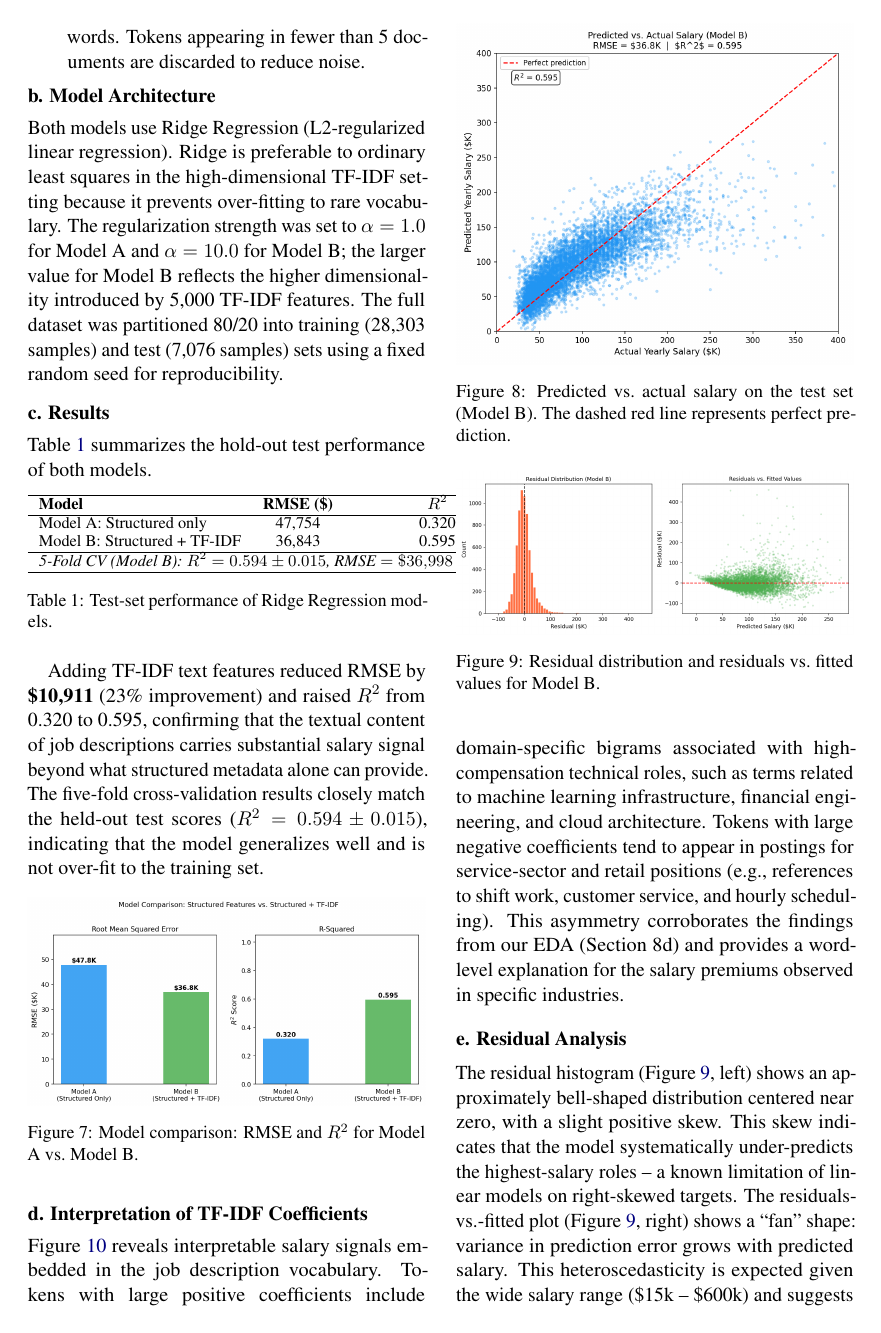
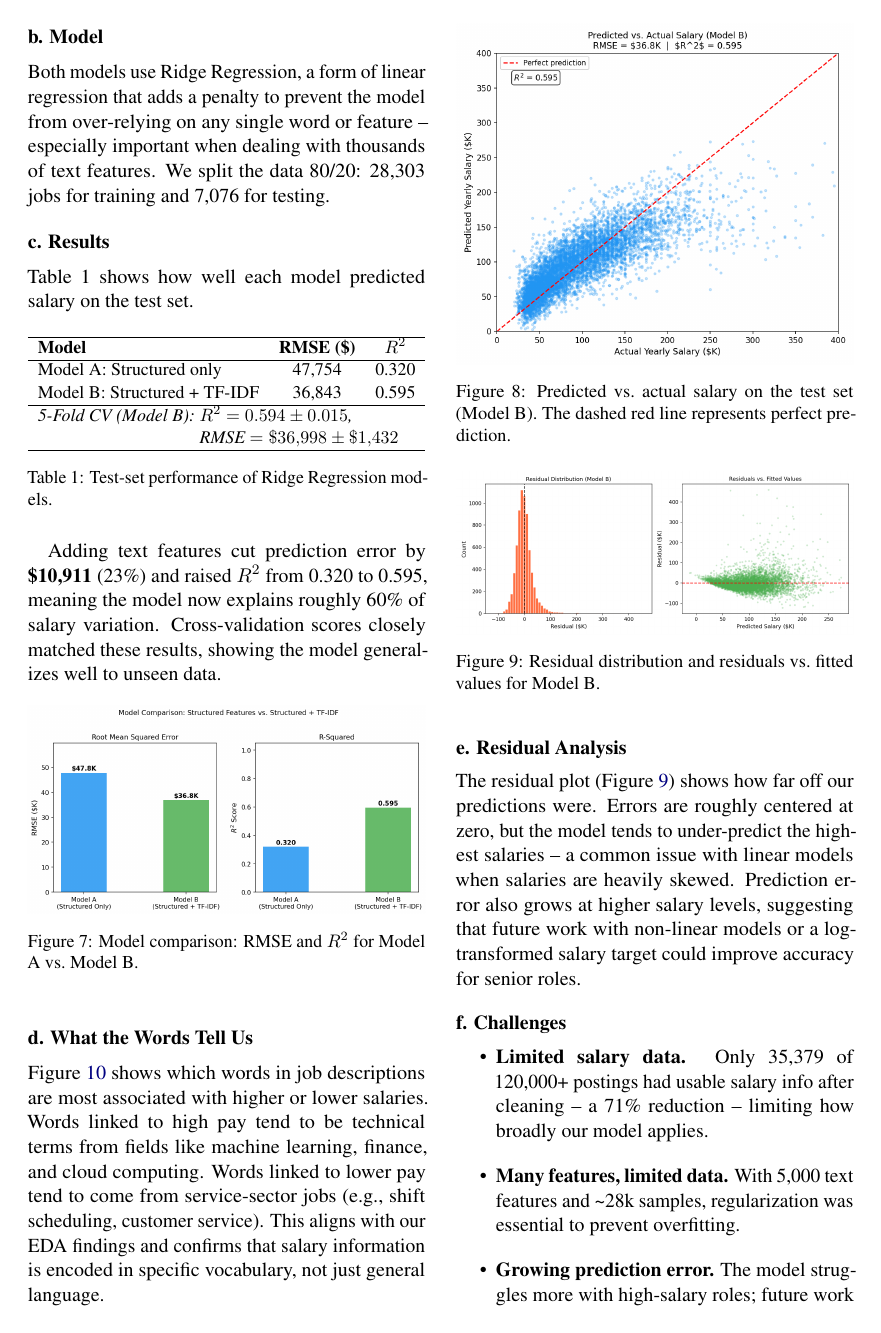
Before and after one commit to himccoder/LinkedinDataAnalysis, a LaTeX document (main.tex): page 5 of 6. Compiled offline with pdfLaTeX.

Commit message:
Language update

```diff
--- a/main.tex
+++ b/main.tex
@@ -206,17 +205,18 @@
-    \item \textbf{Structured + TF-IDF (Model B):} All structured features from Model A, plus TF-IDF vectors extracted from cleaned job descriptions. We retain the top 5{,}000 unigram and bigram tokens (by corpus frequency) and apply sublinear TF scaling (\texttt{sublinear\_tf=True}) to reduce the dominance of high-frequency words. Tokens appearing in fewer than 5 documents are discarded to reduce noise.
+    \item \textbf{Model A (structured only):} Uses categorical job information -- work type, experience level, and industry -- converted into numerical format.
+    \item \textbf{Model B (structured + text):} Everything in Model A, plus text features from job descriptions. We used TF-IDF, which turns words into numbers based on how often they appear and how unique they are. We kept the top 5{,}000 words/phrases to capture the most useful vocabulary.
 \end{itemize}
 
-\subsection*{b. Model Architecture}
+\subsection*{b. Model}
 
-Both models use Ridge Regression (L2-regularized linear regression). Ridge is preferable to ordinary least squares in the high-dimensional TF-IDF setting because it prevents over-fitting to rare vocabulary. The regularization strength was set to $\alpha = 1.0$ for Model A and $\alpha = 10.0$ for Model B; the larger value for Model B reflects the higher dimensionality introduced by 5{,}000 TF-IDF features. The full dataset was partitioned 80/20 into training (28{,}303 samples) and test (7{,}076 samples) sets using a fixed random seed for reproducibility.
+Both models use Ridge Regression, a form of linear regression that adds a penalty to prevent the model from over-relying on any single word or feature -- especially important when dealing with thousands of text features. We split the data 80/20: 28{,}303 jobs for training and 7{,}076 for testing.
 
 \subsection*{c. Results}
 
-Table~\ref{tab:model_results} summarizes the hold-out test performance of both models.
+Table~1 shows how well each model predicted salary on the test set.
 
 \begin{table}[h]
 \centering
-\small
+\resizebox{\columnwidth}{!}{%
 \begin{tabular}{lcc}
 \hline
 \textbf{Model} & \textbf{RMSE (\$)} & \textbf{$R^2$} \\
@@ -224,14 +224,16 @@
 Model A: Structured only         & 47{,}754 & 0.320 \\
 Model B: Structured + TF-IDF     & 36{,}843 & 0.595 \\
 \hline
-\multicolumn{3}{l}{\textit{5-Fold CV (Model B): $R^2 = 0.594 \pm 0.015$,\ RMSE $= \$36{,}998 \pm \$1{,}432$}} \\
+\multicolumn{3}{l}{\textit{5-Fold CV (Model B): $R^2 = 0.594 \pm 0.015$,}} \\
+\multicolumn{3}{l}{\textit{\phantom{5-Fold CV (Model B): }RMSE $= \$36{,}998 \pm \$1{,}432$}} \\
 \hline
-\end{tabular}
+\end{tabular}%
+}
 \caption{Test-set performance of Ridge Regression models.}
 \label{tab:model_results}
 \end{table}
 
-Adding TF-IDF text features reduced RMSE by \textbf{\$10{,}911} (23\% improvement) and raised $R^2$ from 0.320 to 0.595, confirming that the textual content of job descriptions carries substantial salary signal beyond what structured metadata alone can provide. The five-fold cross-validation results closely match the held-out test scores ($R^2 = 0.594 \pm 0.015$), indicating that the model generalizes well and is not over-fit to the training set.
+Adding text features cut prediction error by \textbf{\$10{,}911} (23\%) and raised $R^2$ from 0.320 to 0.595, meaning the model now explains roughly 60\% of salary variation. Cross-validation scores closely matched these results, showing the model generalizes well to unseen data.
 
 \begin{figure}[h]
     \centering
@@ -261,16 +263,19 @@
     \label{fig:tfidf_coefs}
 \end{figure}
 
-\subsection*{d. Interpretation of TF-IDF Coefficients}
+\subsection*{d. What the Words Tell Us}
 
-Figure~\ref{fig:tfidf_coefs} reveals interpretable salary signals embedded in the job description vocabulary. Tokens with large positive coefficients include domain-specific bigrams associated with high-compensation technical roles, such as terms related to machine learning infrastructure, financial engineering, and cloud architecture. Tokens with large negative coefficients tend to appear in postings for service-sector and retail positions (e.g., references to shift work, customer service, and hourly scheduling). This asymmetry corroborates the findings from our EDA (Section 8d) and provides a word-level explanation for the salary premiums observed in specific industries.
+Figure~\ref{fig:tfidf_coefs} shows which words in job descriptions are most associated with higher or lower salaries. Words linked to high pay tend to be technical terms from fields like machine learning, finance, and cloud computing. Words linked to lower pay tend to come from service-sector jobs (e.g., shift scheduling, customer service). This aligns with our EDA findings and confirms that salary information is encoded in specific vocabulary, not just general language.
 
 \subsection*{e. Residual Analysis}
 
-The residual histogram (Figure~\ref{fig:residuals}, left) shows an approximately bell-shaped distribution centered near zero, with a slight positive skew. This skew indicates that the model systematically under-predicts the highest-salary roles -- a known limitation of linear models on right-skewed targets. The residuals-vs.-fitted plot (Figure~\ref{fig:residuals}, right) shows a ``fan'' shape: variance in prediction error grows with predicted salary. This heteroscedasticity is expected given the wide salary range (\$15k -- \$600k) and suggests that a log-transformed target or a non-linear model may reduce prediction variance for senior roles.
+The residual plot (Figure~\ref{fig:residuals}) shows how far off our predictions were. Errors are roughly centered at zero, but the model tends to under-predict the highest salaries -- a common issue with linear models when salaries are heavily skewed. Prediction error also grows at higher salary levels, suggesting that future work with non-linear models or a log-transformed salary target could improve accuracy for senior roles.
 
-\subsection*{f. Challenges and Observations}
-
-Several challenges arose during this phase:
+\subsection*{f. Challenges}
 
 \begin{itemize}
+    \item \textbf{Limited salary data.} Only 35,379 of 120,000+ postings had usable salary info after cleaning -- a 71\% reduction -- limiting how broadly our model applies.
+    \item \textbf{Many features, limited data.} With 5{,}000 text features and \textasciitilde28k samples, regularization was essential to prevent overfitting.
+    \item \textbf{Growing prediction error.} The model struggles more with high-salary roles; future work will explore log-transformation or non-linear models.
+    \item \textbf{Missing experience levels.} About 30\% of postings had no experience level listed and were labeled ``Unknown,'' which may weaken that feature's usefulness.
+    \item \textbf{Too many industry categories.} Hundreds of fine-grained industries means rare ones have very few examples. Grouping small industries into an ``Other'' category may help in future iterations.
```
Also changed, not shown: main.pdf, main.tex (8 more changed lines).
